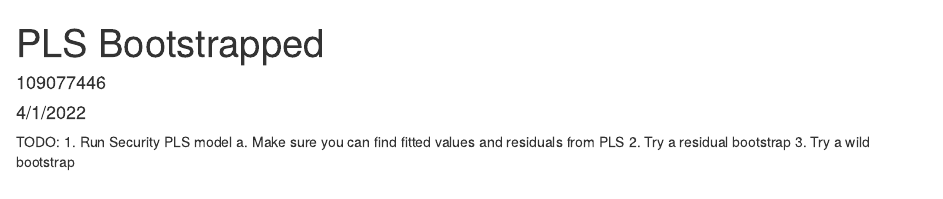
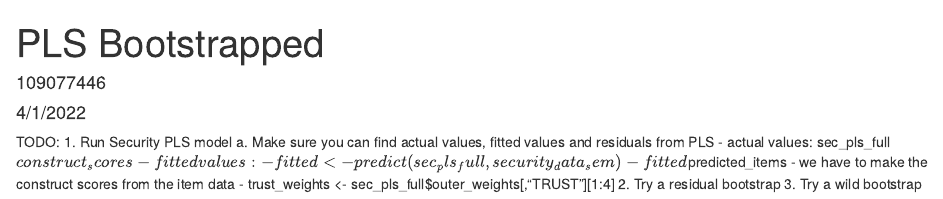
Before and after one commit to Malherbe/Thesis_Research, an R Markdown document (pls_boot.Rmd): the page in a window 1100 px wide, from its top. Rendered offline with R 4.5, knitr and Pandoc, with nearby package versions.

Commit message:
Compute actual/fitted/residual scores for PLS outcome construct

```diff
--- a/pls_boot.Rmd
+++ b/pls_boot.Rmd
@@ -8,6 +8,12 @@ output: html_document
 
 TODO:
 1. Run Security PLS model
-  a. Make sure you can find fitted values and residuals from PLS
+  a. Make sure you can find actual values, fitted values and residuals from PLS
+    - actual values: sec_pls_full$construct_scores
+    - fitted values:
+      - fitted <- predict(sec_pls_full, security_data_sem)
+      - fitted$predicted_items
+      - we have to make the construct scores from the item data
+      - trust_weights <- sec_pls_full$outer_weights[,"TRUST"][1:4]
 2. Try a residual bootstrap
 3. Try a wild bootstrap
```
